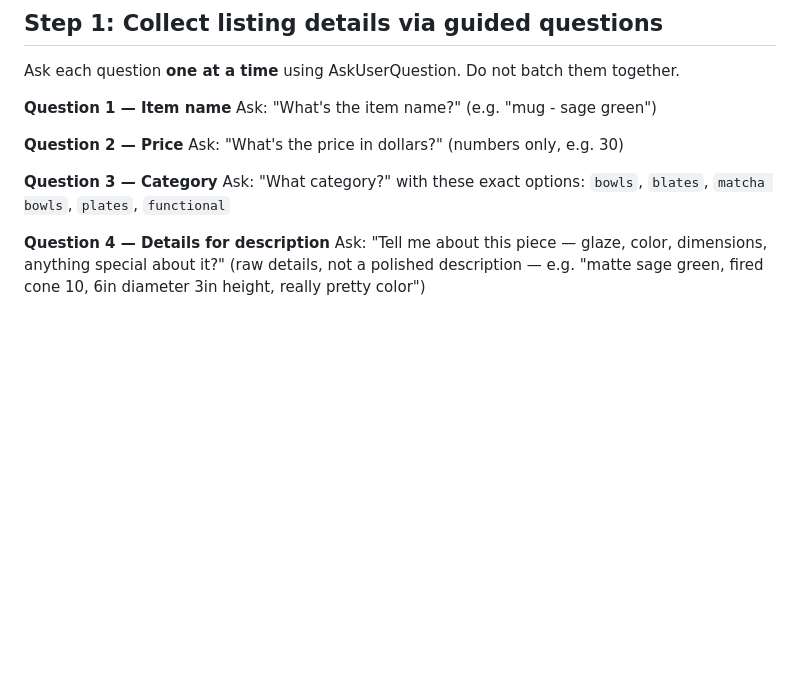
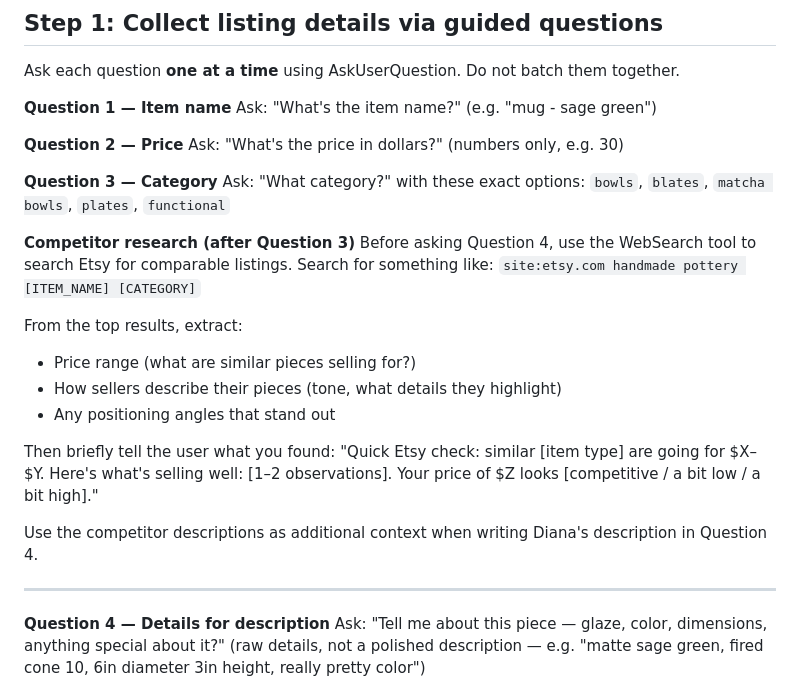
Before and after one commit to imdianaim-yo/personal_website, a Markdown page: .claude/commands/add-listing.md, the part around the change. Rendered like a GitHub page; blank space fills up the shorter version.

Commit message:
Add Etsy competitor research step to /add-listing
Co-Authored-By: Claude Sonnet 4.6 <noreply@anthropic.com>

```diff
--- a/.claude/commands/add-listing.md
+++ b/.claude/commands/add-listing.md
@@ -16,6 +16,22 @@ Ask: "What's the price in dollars?" (numbers only, e.g. 30)
 
 **Question 3 — Category**
 Ask: "What category?" with these exact options: `bowls`, `blates`, `matcha bowls`, `plates`, `functional`
+
+**Competitor research (after Question 3)**
+Before asking Question 4, use the WebSearch tool to search Etsy for comparable listings. Search for something like:
+`site:etsy.com handmade pottery [ITEM_NAME] [CATEGORY]`
+
+From the top results, extract:
+- Price range (what are similar pieces selling for?)
+- How sellers describe their pieces (tone, what details they highlight)
+- Any positioning angles that stand out
+
+Then briefly tell the user what you found:
+"Quick Etsy check: similar [item type] are going for $X–$Y. Here's what's selling well: [1–2 observations]. Your price of $Z looks [competitive / a bit low / a bit high]."
+
+Use the competitor descriptions as additional context when writing Diana's description in Question 4.
+
+---
 
 **Question 4 — Details for description**
 Ask: "Tell me about this piece — glaze, color, dimensions, anything special about it?" (raw details, not a polished description — e.g. "matte sage green, fired cone 10, 6in diameter 3in height, really pretty color")
```
